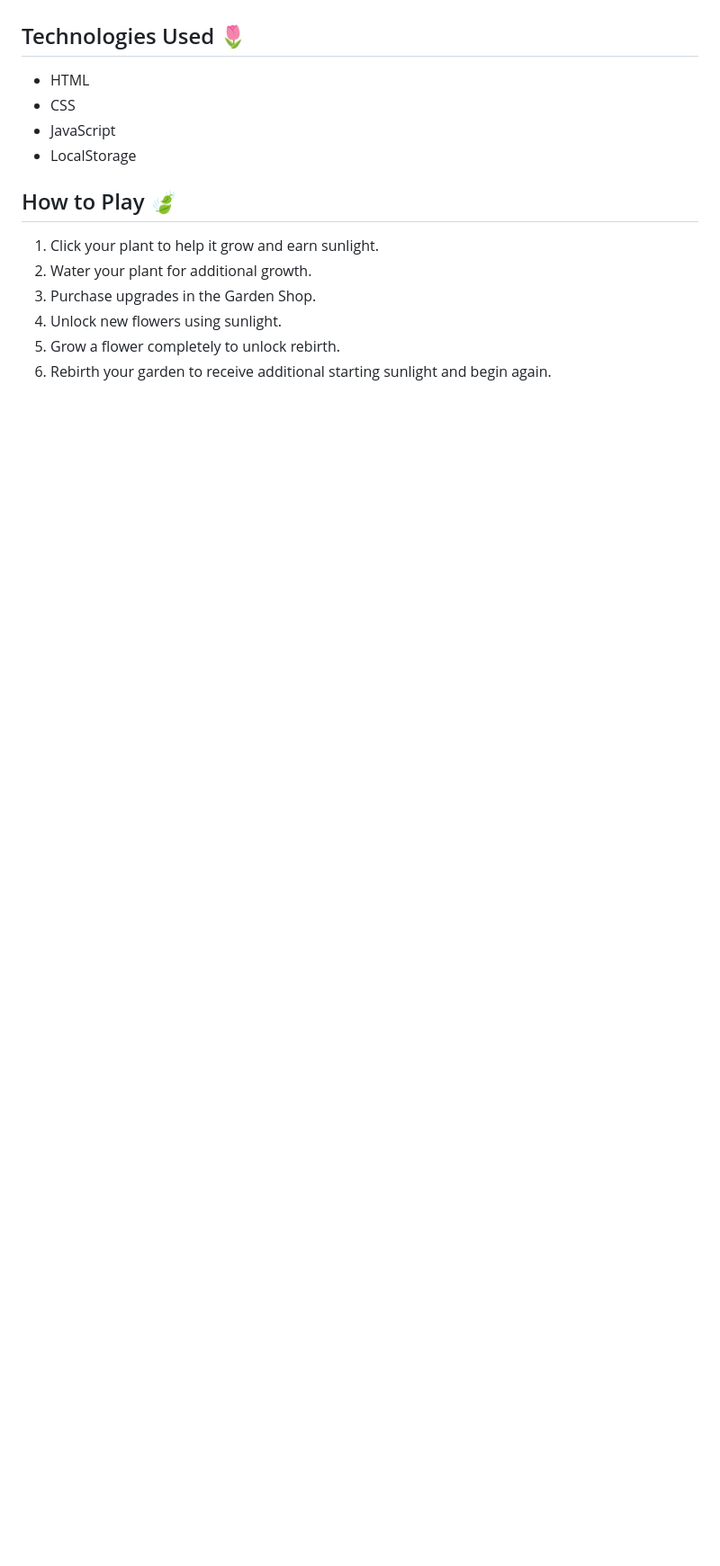
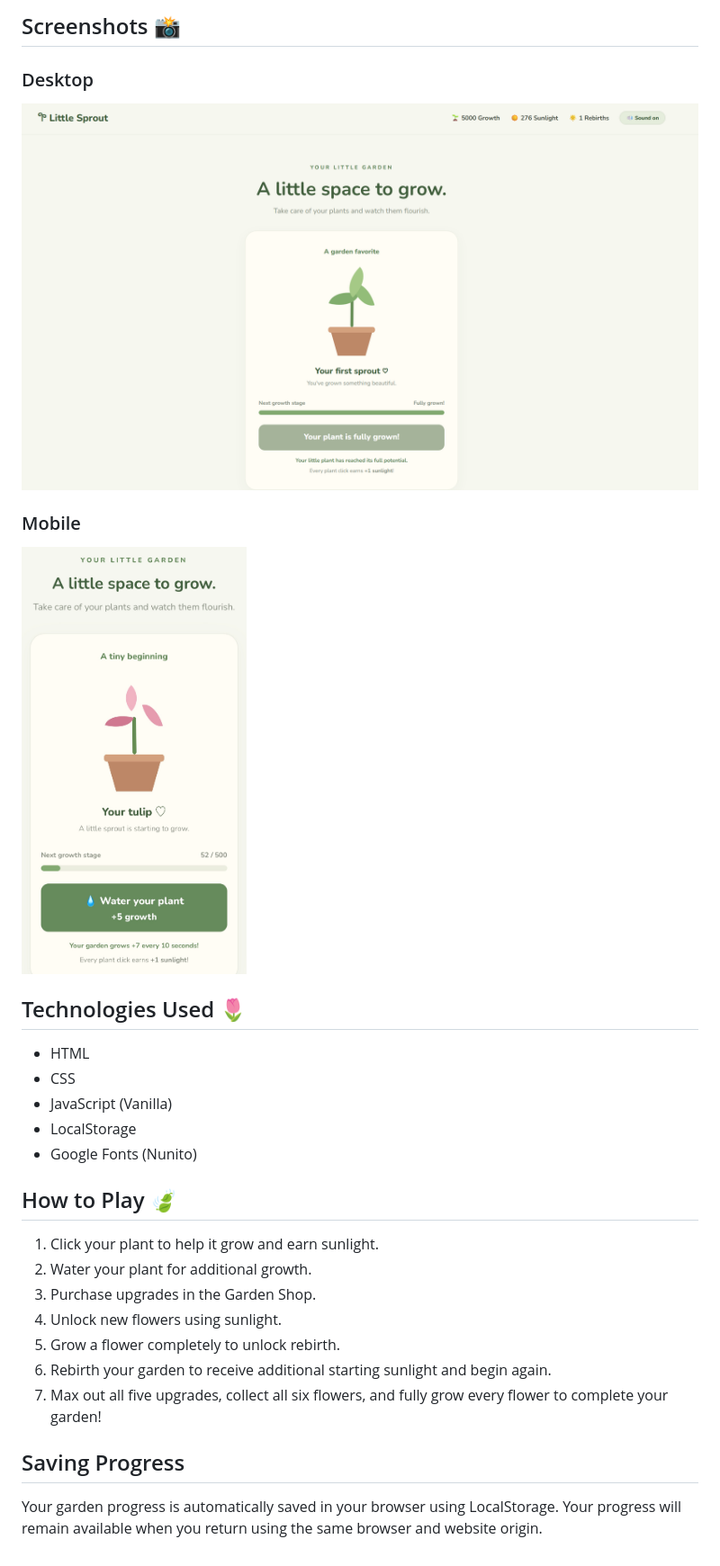
Before and after one commit to qopci/little-sprout, a Markdown page: README.md, the part around one of its changes. Shown at 90% size. Drawn GitHub-style; pictures changed too: screenshots/desktop.png (added), screenshots/mobile.jpeg (added); blank space fills up the shorter version.

Commit message:
Updated the README with more information about the game, and added screenshots for gameplay on different devices

```diff
--- a/README.md
+++ b/README.md
@@ -25,9 +43,20 @@ A cozy incremental flower-growing game built with HTML, CSS, and JavaScript. Gro
+## Screenshots 📸
+
+### Desktop
+![Little Sprout - Desktop Screenshot](screenshots/desktop.png)
+
+### Mobile
+
+<img src="screenshots/mobile.jpeg" alt="Little Sprout mobile gameplay" width="250">
+
+
 ## Technologies Used 🌷
 
 - HTML
 - CSS
-- JavaScript
+- JavaScript (Vanilla)
 - LocalStorage
+- Google Fonts (Nunito)
 
 ## How to Play 🍃
 
@@ -37,3 +66,8 @@ A cozy incremental flower-growing game built with HTML, CSS, and JavaScript. Gro
 4. Unlock new flowers using sunlight.
 5. Grow a flower completely to unlock rebirth.
 6. Rebirth your garden to receive additional starting sunlight and begin again.
+7. Max out all five upgrades, collect all six flowers, and fully grow every flower to complete your garden!
+
+## Saving Progress
+
+Your garden progress is automatically saved in your browser using LocalStorage. Your progress will remain available when you return using the same browser and website origin.
```
Also changed, not shown: other parts of README.md (+23 -5 lines).
